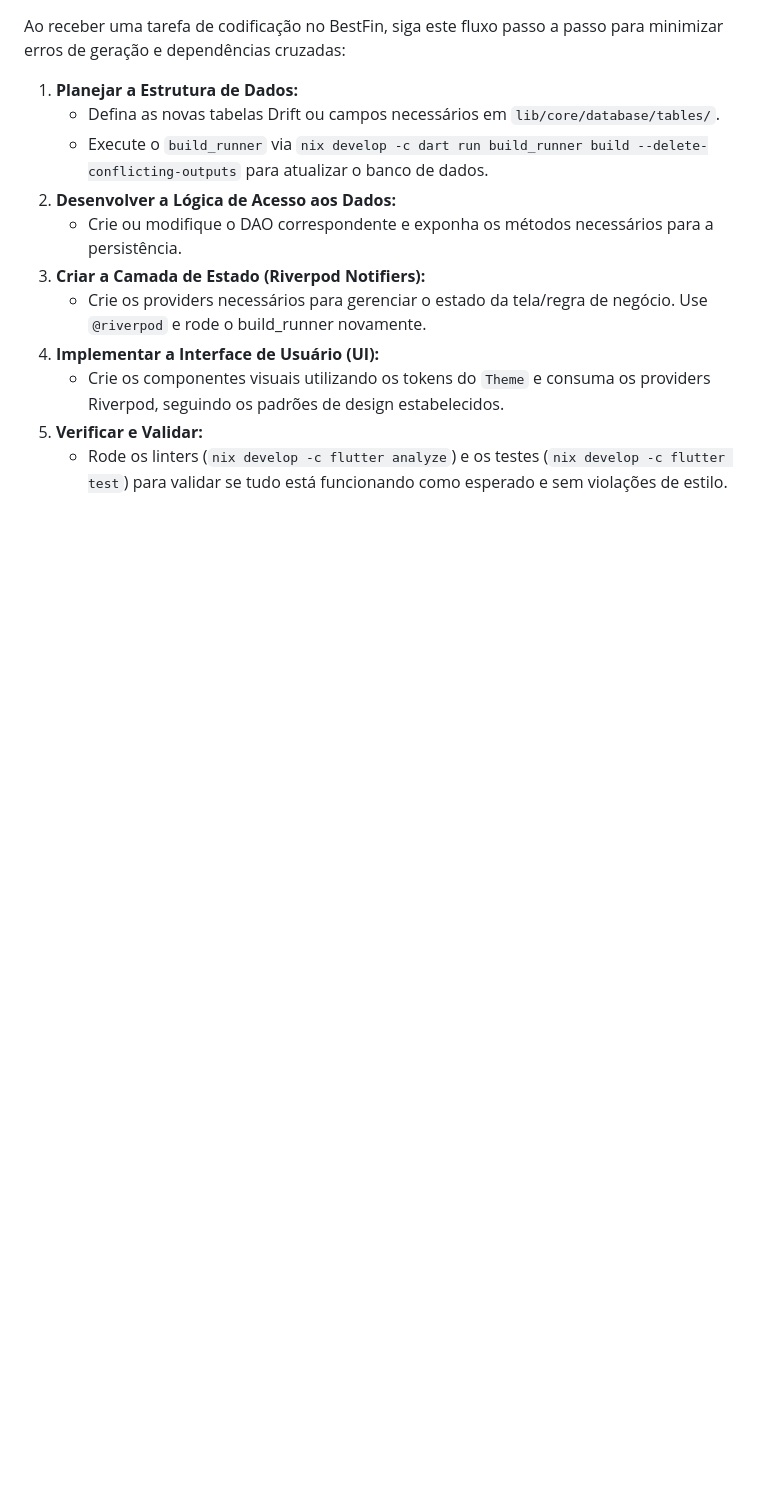
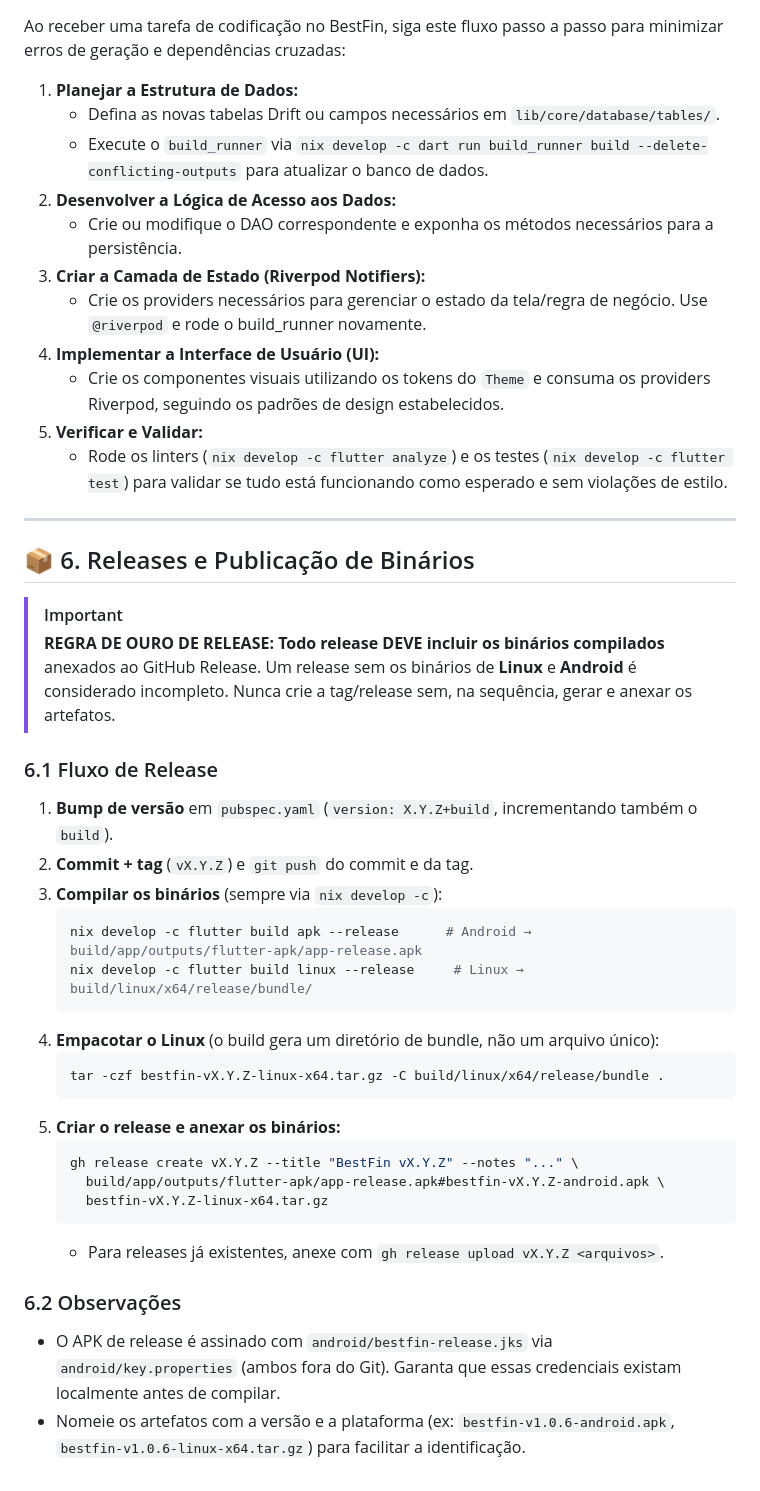
Before and after one commit to lluz55/dl_bestfin, a Markdown page: AGENTS.md, the part around the change. Rendered like a GitHub page; blank space fills up the shorter version.

Commit message:
docs(agents): exigir publicação de binários Linux e Android em todo release
Adiciona a seção 6 (Releases e Publicação de Binários) ao AGENTS.md com a
regra de ouro de que todo GitHub Release deve incluir os binários compilados
de Linux e Android, além do fluxo de build/empacotamento/publicação via gh.

````diff
--- a/AGENTS.md
+++ b/AGENTS.md
@@ -141,3 +141,34 @@ Ao receber uma tarefa de codificação no BestFin, siga este fluxo passo a passo
     *   Crie os componentes visuais utilizando os tokens do `Theme` e consuma os providers Riverpod, seguindo os padrões de design estabelecidos.
 5.  **Verificar e Validar:**
     *   Rode os linters (`nix develop -c flutter analyze`) e os testes (`nix develop -c flutter test`) para validar se tudo está funcionando como esperado e sem violações de estilo.
+
+---
+
+## 📦 6. Releases e Publicação de Binários
+
+> [!IMPORTANT]
+> **REGRA DE OURO DE RELEASE:** **Todo release DEVE incluir os binários compilados** anexados ao GitHub Release. Um release sem os binários de **Linux** e **Android** é considerado incompleto. Nunca crie a tag/release sem, na sequência, gerar e anexar os artefatos.
+
+### 6.1 Fluxo de Release
+1.  **Bump de versão** em `pubspec.yaml` (`version: X.Y.Z+build`, incrementando também o `build`).
+2.  **Commit + tag** (`vX.Y.Z`) e `git push` do commit e da tag.
+3.  **Compilar os binários** (sempre via `nix develop -c`):
+    ```bash
+    nix develop -c flutter build apk --release      # Android → build/app/outputs/flutter-apk/app-release.apk
+    nix develop -c flutter build linux --release     # Linux → build/linux/x64/release/bundle/
+    ```
+4.  **Empacotar o Linux** (o build gera um diretório de bundle, não um arquivo único):
+    ```bash
+    tar -czf bestfin-vX.Y.Z-linux-x64.tar.gz -C build/linux/x64/release/bundle .
+    ```
+5.  **Criar o release e anexar os binários:**
+    ```bash
+    gh release create vX.Y.Z --title "BestFin vX.Y.Z" --notes "..." \
+      build/app/outputs/flutter-apk/app-release.apk#bestfin-vX.Y.Z-android.apk \
+      bestfin-vX.Y.Z-linux-x64.tar.gz
+    ```
+    *   Para releases já existentes, anexe com `gh release upload vX.Y.Z <arquivos>`.
+
+### 6.2 Observações
+*   O APK de release é assinado com `android/bestfin-release.jks` via `android/key.properties` (ambos fora do Git). Garanta que essas credenciais existam localmente antes de compilar.
+*   Nomeie os artefatos com a versão e a plataforma (ex: `bestfin-v1.0.6-android.apk`, `bestfin-v1.0.6-linux-x64.tar.gz`) para facilitar a identificação.
````
